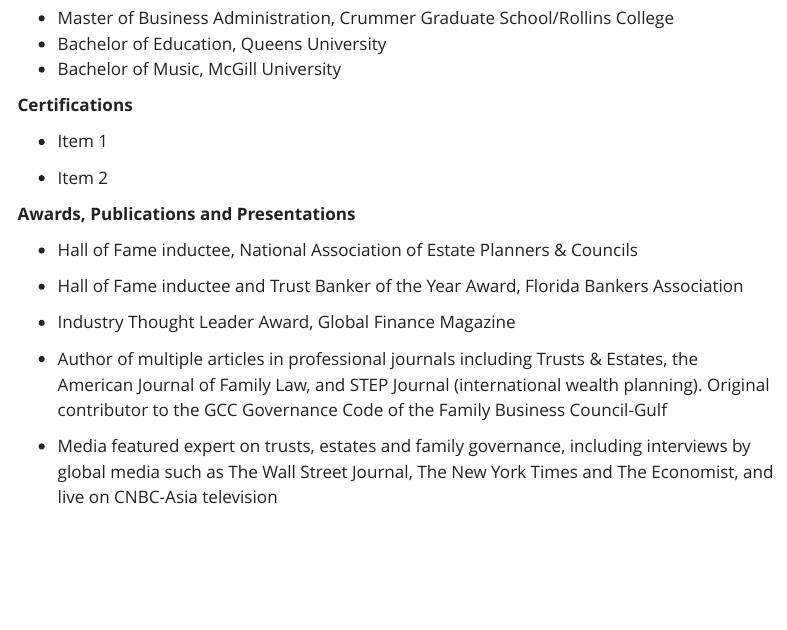
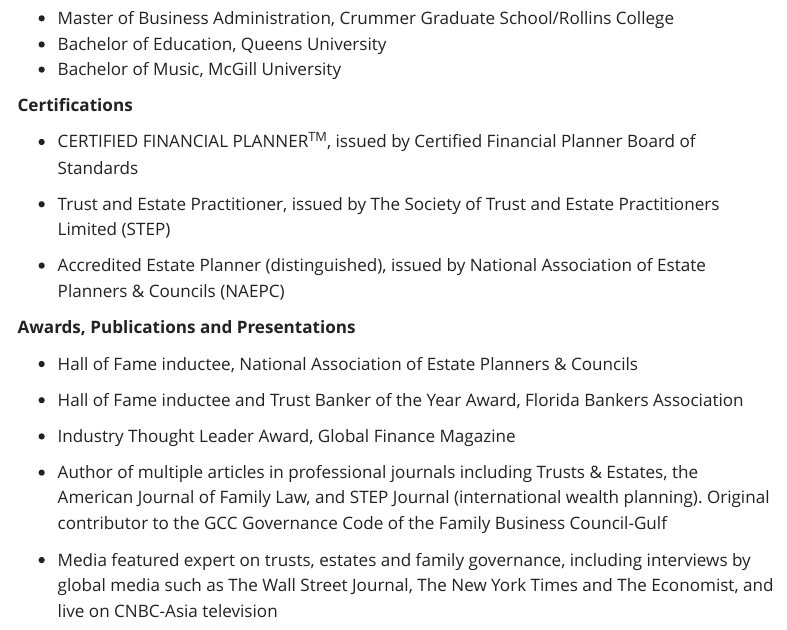
Before and after one commit to JCrainConsulting/JCrainConsulting.github.io, a Quarto document (about.qmd): the page in a window 1100 px wide, from 250 px down. Rendered offline with R 4.5, knitr and Pandoc in place of Quarto, with nearby package versions; menus at the side of the page are left out.

Commit message:
add certifications

```diff
--- a/about.qmd
+++ b/about.qmd
@@ -14,9 +14,11 @@
 
 **Certifications**
 
-- Item 1
+- CERTIFIED FINANCIAL PLANNER<sup>TM</sup>, issued by Certified Financial Planner Board of Standards
 
-- Item 2
+- Trust and Estate Practitioner, issued by The Society of Trust and Estate Practitioners Limited (STEP)
+
+- Accredited Estate Planner (distinguished), issued by National Association of Estate Planners & Councils (NAEPC)
 
 **Awards, Publications and Presentations**
 
```
Also changed, not shown: docs/search.json, 1 other file.
